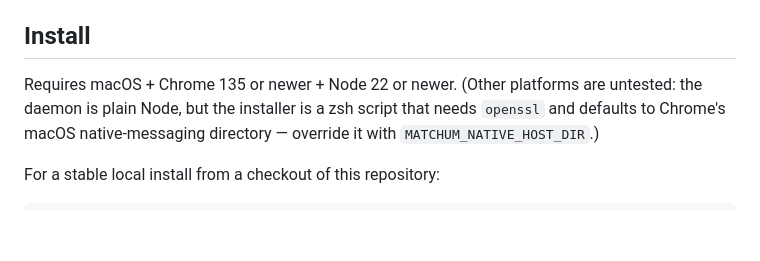
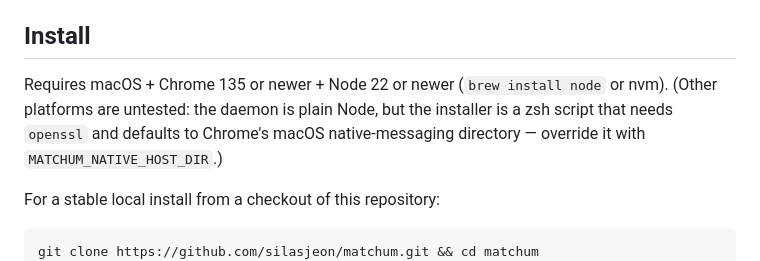
Before and after one commit to silasjeon/matchum, a Markdown page: README.md, the part around the change. Rendered like a GitHub page; blank space fills up the shorter version.

Commit message:
README: show the clone step and how to get Node before install

````diff
--- a/README.md
+++ b/README.md
@@ -110,13 +110,15 @@ recipes, and interacts with it through `matchum-ctl`.
 
 ## Install
 
-Requires macOS + Chrome 135 or newer + Node 22 or newer. (Other platforms are untested: the
-daemon is plain Node, but the installer is a zsh script that needs `openssl` and defaults to
-Chrome's macOS native-messaging directory — override it with `MATCHUM_NATIVE_HOST_DIR`.)
+Requires macOS + Chrome 135 or newer + Node 22 or newer (`brew install node` or nvm). (Other
+platforms are untested: the daemon is plain Node, but the installer is a zsh script that needs
+`openssl` and defaults to Chrome's macOS native-messaging directory — override it with
+`MATCHUM_NATIVE_HOST_DIR`.)
 
 For a stable local install from a checkout of this repository:
 
 ```sh
+git clone https://github.com/silasjeon/matchum.git && cd matchum
 ./scripts/install.sh
 # chrome://extensions → Developer mode → "Load unpacked"
 # choose ~/.local/share/matchum/extension
````
